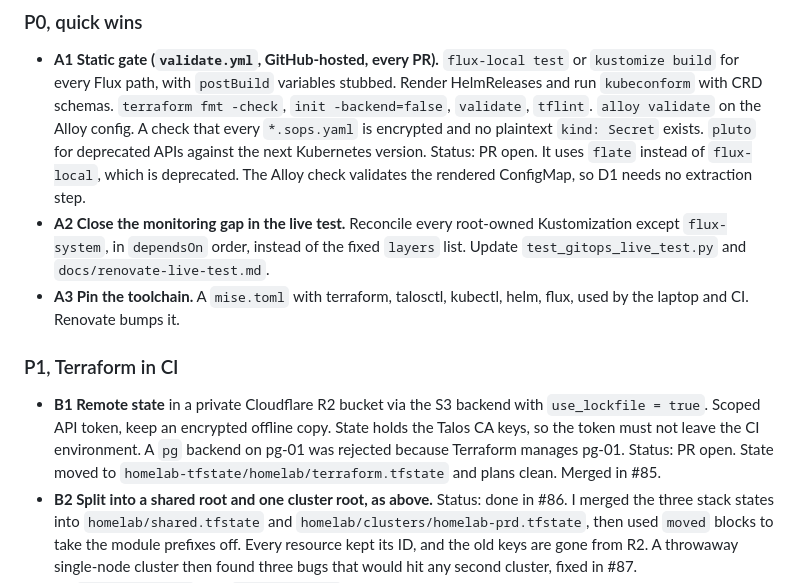
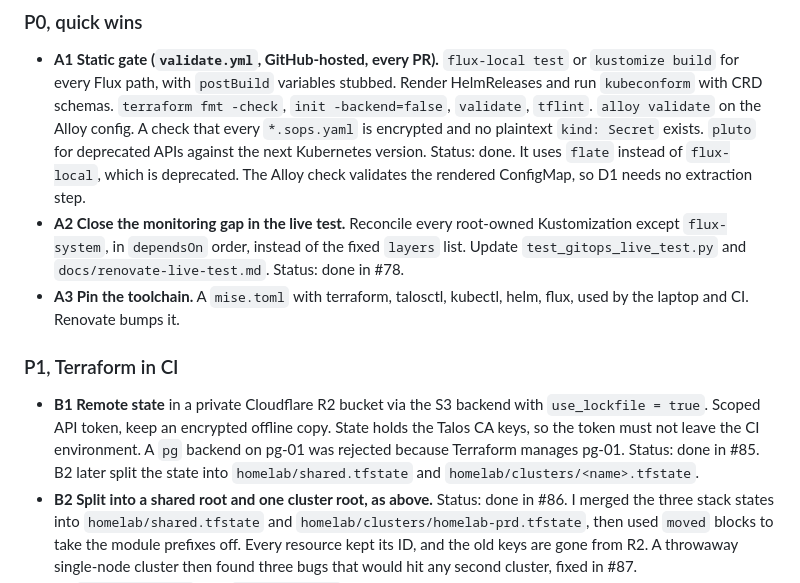
Before and after one commit to ivan-penchev/gitops, a Markdown page: docs/testability-plan.md, the part around one of its changes. Drawn GitHub-style.

```diff
--- a/docs/testability-plan.md
+++ b/docs/testability-plan.md
@@ -87,13 +87,14 @@ fix that if it ever matters.
   `tflint`. `alloy validate` on the Alloy config. A check that every
   `*.sops.yaml` is encrypted and no plaintext `kind: Secret` exists. `pluto`
   for deprecated APIs against the next Kubernetes version.
-  Status: PR open. It uses `flate` instead of `flux-local`, which is
+  Status: done. It uses `flate` instead of `flux-local`, which is
   deprecated. The Alloy check validates the rendered ConfigMap, so D1 needs
   no extraction step.
 - **A2 Close the monitoring gap in the live test.** Reconcile every
   root-owned Kustomization except `flux-system`, in `dependsOn` order, instead
   of the fixed `layers` list. Update `test_gitops_live_test.py` and
   `docs/renovate-live-test.md`.
+  Status: done in #78.
 - **A3 Pin the toolchain.** A `mise.toml` with terraform, talosctl, kubectl,
   helm, flux, used by the laptop and CI. Renovate bumps it.
 
@@ -104,8 +105,8 @@ fix that if it ever matters.
   State holds the Talos CA keys, so the token must not leave the CI
   environment. A `pg` backend on pg-01 was rejected because Terraform manages
   pg-01.
-  Status: PR open. State moved to `homelab-tfstate/homelab/terraform.tfstate`
-  and plans clean. Merged in #85.
+  Status: done in #85. B2 later split the state into
+  `homelab/shared.tfstate` and `homelab/clusters/<name>.tfstate`.
 - **B2 Split into a shared root and one cluster root, as above.** Status:
   done in #86. I merged the three stack states into `homelab/shared.tfstate`
   and `homelab/clusters/homelab-prd.tfstate`, then used `moved` blocks to
```
Also changed, not shown: other parts of docs/testability-plan.md (+17 -14 lines).
